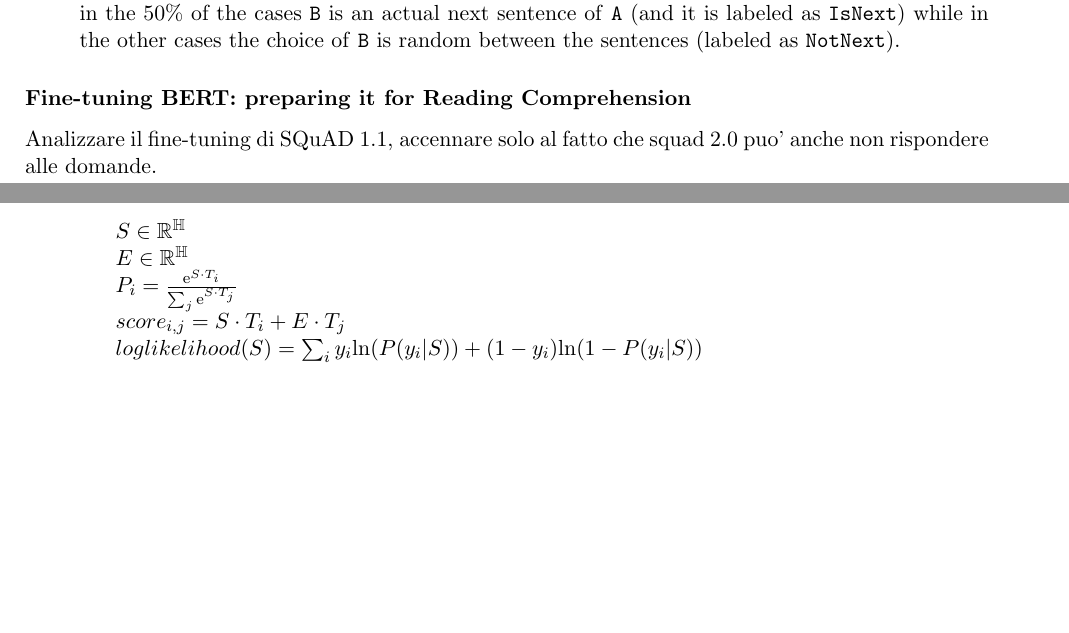
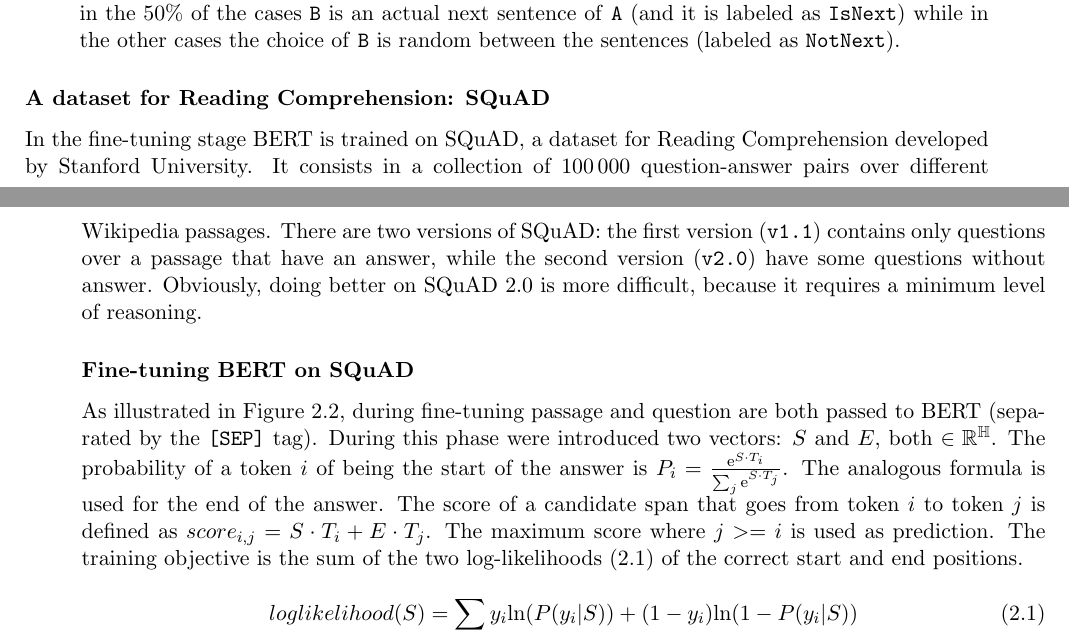
Before and after one commit to niksart/BachelorThesis, a LaTeX thesis (latex/sartorato_nicola_laurea_2018-2019.tex, which reads latex/bert_explained.tex): two parts of pages 10 and 11 of 12, joined at a grey line, cut so that both start at the same text, the shorter picture padded with empty space. Compiled offline with pdfLaTeX.

Commit message:
Add BERT explain

```diff
--- a/latex/bert_explained.tex
+++ b/latex/bert_explained.tex
@@ -22,18 +25,14 @@
   \item \textit{Next Sentence Prediction} (NSP). This task is beneficial to many important downstream tasks like Question Answering and Natural Language Inference that are based on understanding the relation between two sentences, skill that is not captured by the previous task. Basically, this task is a binary \textit{next sentence prediction}: when choosing the sentences \texttt{A} and \texttt{B} for the training, in the 50\% of the cases \texttt{B} is an actual next sentence of \texttt{A} (and it is labeled as \texttt{IsNext}) while in the other cases the choice of \texttt{B} is random between the sentences (labeled as \texttt{NotNext}).
 \end{itemize}
 
-\subsubsection{Fine-tuning BERT: preparing it for Reading Comprehension}
+% https://arxiv.org/pdf/1606.05250.pdf
+\subsubsection{A dataset for Reading Comprehension: SQuAD}
+In the fine-tuning stage BERT is trained on SQuAD, a dataset for Reading Comprehension developed by Stanford University. It consists in a collection of $100\,000$ question-answer pairs over different Wikipedia passages. There are two versions of SQuAD: the first version (\texttt{v1.1}) contains only questions over a passage that have an answer, while the second version (\texttt{v2.0}) have some questions without answer. Obviously, doing better on SQuAD 2.0 is more difficult, because it requires a minimum level of reasoning.
 
-Analizzare il fine-tuning di SQuAD 1.1, accennare solo al fatto che squad 2.0 puo' anche non rispondere alle domande.
+\subsubsection{Fine-tuning BERT on SQuAD}
+As illustrated in Figure \ref{fig:bertsquad}, during fine-tuning passage and question are both passed to BERT (separated by the \texttt{[SEP]} tag). During this phase were introduced two vectors: $S$ and $E$, both $\in \mathbb{R}^\mathbb{H}$. The probability of a token $i$ of being the start of the answer is $P_{i} = \frac{\mathrm{e}^{S \cdot T_{i}}}{\sum_{j} \mathrm{e}^{S \cdot T_{j}}}$. The analogous formula is used for the end of the answer. The score of a candidate span that goes from token $i$ to token $j$ is defined as $score_{i, j} = S \cdot T_{i} + E \cdot T_{j}$. The maximum score where $j >= i$ is used as prediction. The training objective is the sum of the two log-likelihoods \eqref{eqn:loglikelihood} of the correct start and end positions.
 
-$S \in \mathbb{R}^\mathbb{H}$
-
-$E \in \mathbb{R}^\mathbb{H}$
-
-$P_{i} = \frac{\mathrm{e}^{S \cdot T_{i}}}{\sum_{j} \mathrm{e}^{S \cdot T_{j}}}$
-
-$score_{i, j} = S \cdot T_{i} + E \cdot T_{j}$
-
-%% loglikelihood:
-
-$loglikelihood(S) = \sum_{i} y_{i} \mathrm{ln} (P(y_{i} | S)) + (1 - y_{i}) \mathrm{ln} (1 - P(y_{i} | S))$
+\begin{equation}
+\label{eqn:loglikelihood}
+loglikelihood(S) = \sum_{i} y_{i} \mathrm{ln} (P(y_{i} | S)) + (1 - y_{i}) \mathrm{ln} (1 - P(y_{i} | S))
+\end{equation}
```
Also changed, not shown: latex/bert_explained.tex (3 more changed lines).
